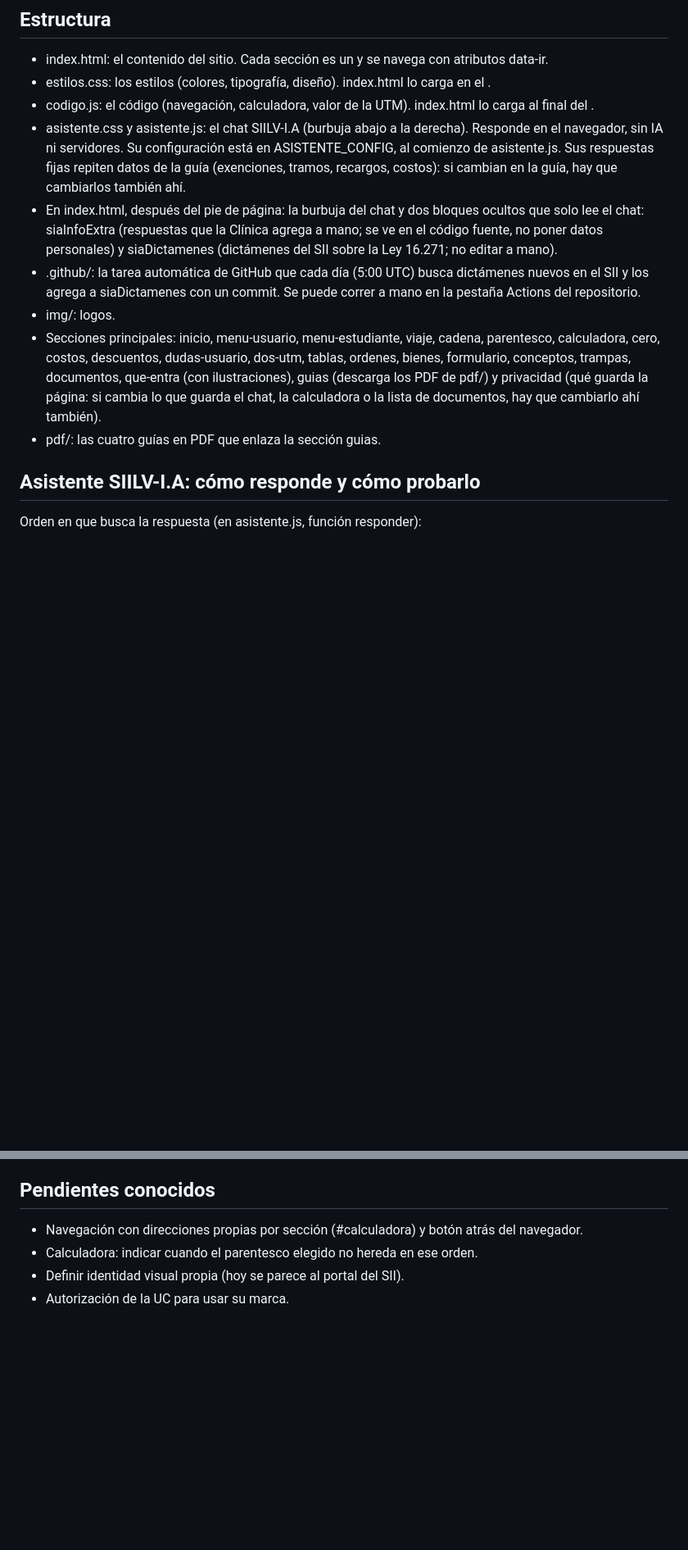
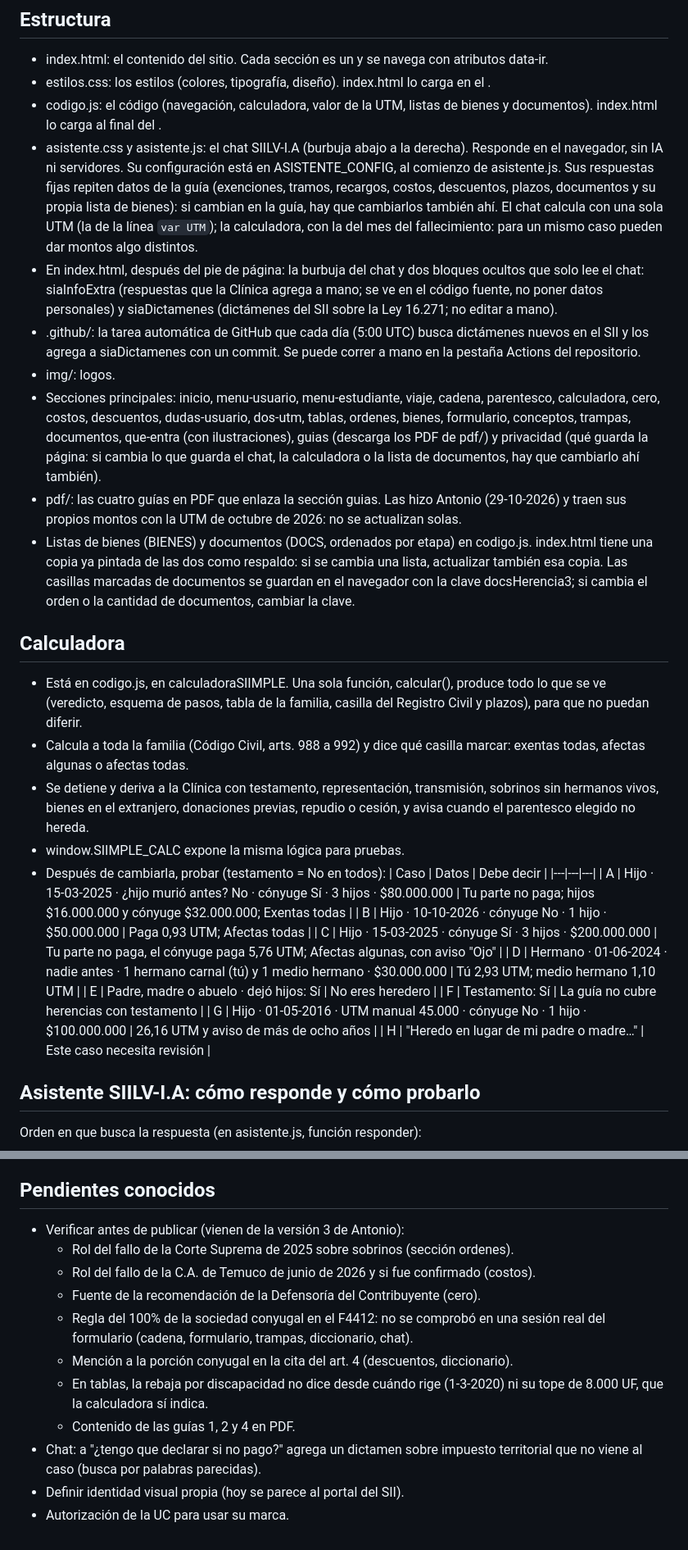
Before and after one commit to SXKIV/guia-herencias, a Markdown page: CLAUDE.md, 2 parts joined by grey strips. Shown at 82% size. Rendered like a GitHub page; blank space fills up the shorter version.

Commit message:
Fase 7: CLAUDE.md al día con la versión 3 (calculadora, listas, pendientes)
Co-Authored-By: Claude Opus 5.5 <noreply@anthropic.com>

```diff
--- a/CLAUDE.md
+++ b/CLAUDE.md
@@ -27,13 +27,16 @@ Somos estudiantes de Derecho y no programamos. Por eso:
   y se navega con atributos data-ir.
 - estilos.css: los estilos (colores, tipografía, diseño). index.html lo carga
   en el <head>.
-- codigo.js: el código (navegación, calculadora, valor de la UTM). index.html lo
-  carga al final del <body>.
+- codigo.js: el código (navegación, calculadora, valor de la UTM, listas de
+  bienes y documentos). index.html lo carga al final del <body>.
 - asistente.css y asistente.js: el chat SIILV-I.A (burbuja abajo a la derecha).
   Responde en el navegador, sin IA ni servidores. Su configuración está en
   ASISTENTE_CONFIG, al comienzo de asistente.js. Sus respuestas fijas repiten
-  datos de la guía (exenciones, tramos, recargos, costos): si cambian en la
-  guía, hay que cambiarlos también ahí.
+  datos de la guía (exenciones, tramos, recargos, costos, descuentos, plazos,
+  documentos y su propia lista de bienes): si cambian en la guía, hay que
+  cambiarlos también ahí. El chat calcula con una sola UTM (la de la línea
+  `var UTM`); la calculadora, con la del mes del fallecimiento: para un mismo
+  caso pueden dar montos algo distintos.
 - En index.html, después del pie de página: la burbuja del chat y dos bloques
   ocultos que solo lee el chat: siaInfoExtra (respuestas que la Clínica agrega
   a mano; se ve en el código fuente, no poner datos personales) y
@@ -48,7 +51,37 @@ Somos estudiantes de Derecho y no programamos. Por eso:
   que-entra (con ilustraciones), guias (descarga los PDF de pdf/) y
   privacidad (qué guarda la página: si cambia lo que guarda el chat, la
   calculadora o la lista de documentos, hay que cambiarlo ahí también).
-- pdf/: las cuatro guías en PDF que enlaza la sección guias.
+- pdf/: las cuatro guías en PDF que enlaza la sección guias. Las hizo Antonio
+  (29-10-2026) y traen sus propios montos con la UTM de octubre de 2026: no se
+  actualizan solas.
+- Listas de bienes (BIENES) y documentos (DOCS, ordenados por etapa) en
+  codigo.js. index.html tiene una copia ya pintada de las dos como respaldo:
+  si se cambia una lista, actualizar también esa copia. Las casillas marcadas
+  de documentos se guardan en el navegador con la clave docsHerencia3; si
+  cambia el orden o la cantidad de documentos, cambiar la clave.
+
+## Calculadora
+- Está en codigo.js, en calculadoraSIIMPLE. Una sola función, calcular(),
+  produce todo lo que se ve (veredicto, esquema de pasos, tabla de la familia,
+  casilla del Registro Civil y plazos), para que no puedan diferir.
+- Calcula a toda la familia (Código Civil, arts. 988 a 992) y dice qué casilla
+  marcar: exentas todas, afectas algunas o afectas todas.
+- Se detiene y deriva a la Clínica con testamento, representación,
+  transmisión, sobrinos sin hermanos vivos, bienes en el extranjero,
+  donaciones previas, repudio o cesión, y avisa cuando el parentesco elegido
+  no hereda.
+- window.SIIMPLE_CALC expone la misma lógica para pruebas.
+- Después de cambiarla, probar (testamento = No en todos):
+| Caso | Datos | Debe decir |
+|---|---|---|
+| A | Hijo · 15-03-2025 · ¿hijo murió antes? No · cónyuge Sí · 3 hijos · $80.000.000 | Tu parte no paga; hijos $16.000.000 y cónyuge $32.000.000; Exentas todas |
+| B | Hijo · 10-10-2026 · cónyuge No · 1 hijo · $50.000.000 | Paga 0,93 UTM; Afectas todas |
+| C | Hijo · 15-03-2025 · cónyuge Sí · 3 hijos · $200.000.000 | Tu parte no paga, el cónyuge paga 5,76 UTM; Afectas algunas, con aviso "Ojo" |
+| D | Hermano · 01-06-2024 · nadie antes · 1 hermano carnal (tú) y 1 medio hermano · $30.000.000 | Tú 2,93 UTM; medio hermano 1,10 UTM |
+| E | Padre, madre o abuelo · dejó hijos: Sí | No eres heredero |
+| F | Testamento: Sí | La guía no cubre herencias con testamento |
+| G | Hijo · 01-05-2016 · UTM manual 45.000 · cónyuge No · 1 hijo · $100.000.000 | 26,16 UTM y aviso de más de ocho años |
+| H | "Heredo en lugar de mi padre o madre…" | Este caso necesita revisión |
 
 ## Asistente SIILV-I.A: cómo responde y cómo probarlo
 Orden en que busca la respuesta (en asistente.js, función responder):
@@ -119,7 +158,17 @@ Revisar también que en el celular la ventana ocupe toda la pantalla.
 - Cuida la accesibilidad: contraste, textos alternativos y navegación con teclado.
 
 ## Pendientes conocidos
-- Navegación con direcciones propias por sección (#calculadora) y botón atrás del navegador.
-- Calculadora: indicar cuando el parentesco elegido no hereda en ese orden.
+- Verificar antes de publicar (vienen de la versión 3 de Antonio):
+  - Rol del fallo de la Corte Suprema de 2025 sobre sobrinos (sección ordenes).
+  - Rol del fallo de la C.A. de Temuco de junio de 2026 y si fue confirmado (costos).
+  - Fuente de la recomendación de la Defensoría del Contribuyente (cero).
+  - Regla del 100% de la sociedad conyugal en el F4412: no se comprobó en una
+    sesión real del formulario (cadena, formulario, trampas, diccionario, chat).
+  - Mención a la porción conyugal en la cita del art. 4 (descuentos, diccionario).
+  - En tablas, la rebaja por discapacidad no dice desde cuándo rige
+    (1-3-2020) ni su tope de 8.000 UF, que la calculadora sí indica.
+  - Contenido de las guías 1, 2 y 4 en PDF.
+- Chat: a "¿tengo que declarar si no pago?" agrega un dictamen sobre
+  impuesto territorial que no viene al caso (busca por palabras parecidas).
 - Definir identidad visual propia (hoy se parece al portal del SII).
 - Autorización de la UC para usar su marca.
```
Also changed, not shown: other parts of CLAUDE.md (+7 -1 lines).
